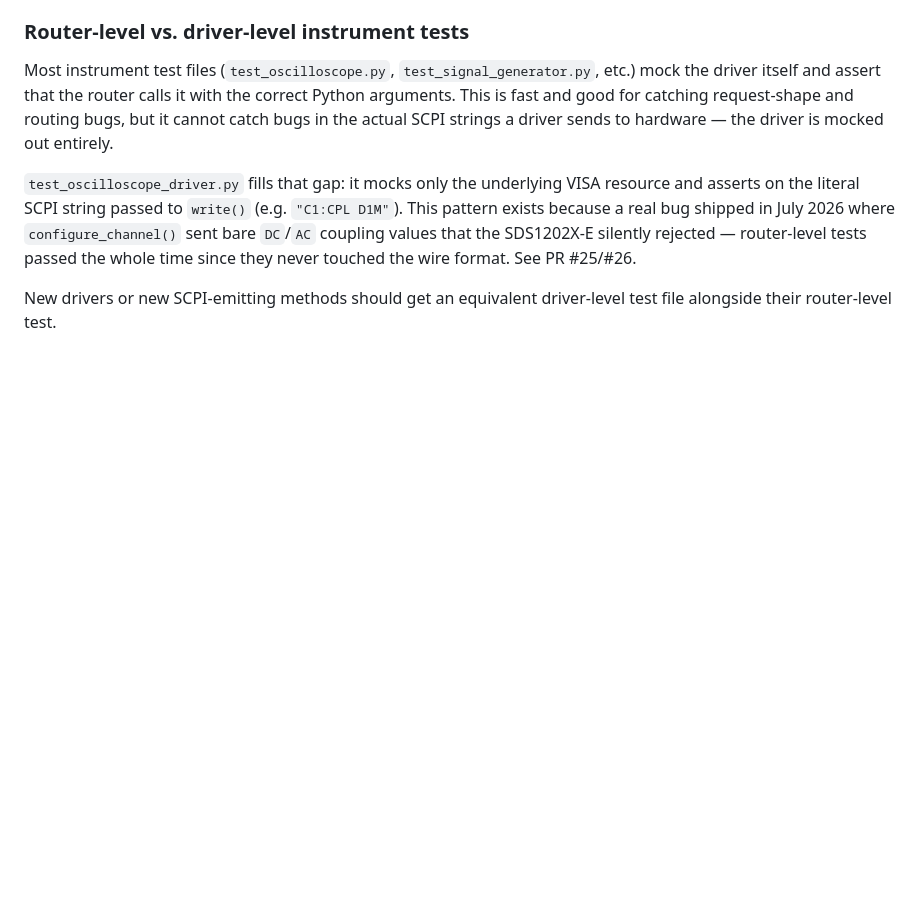
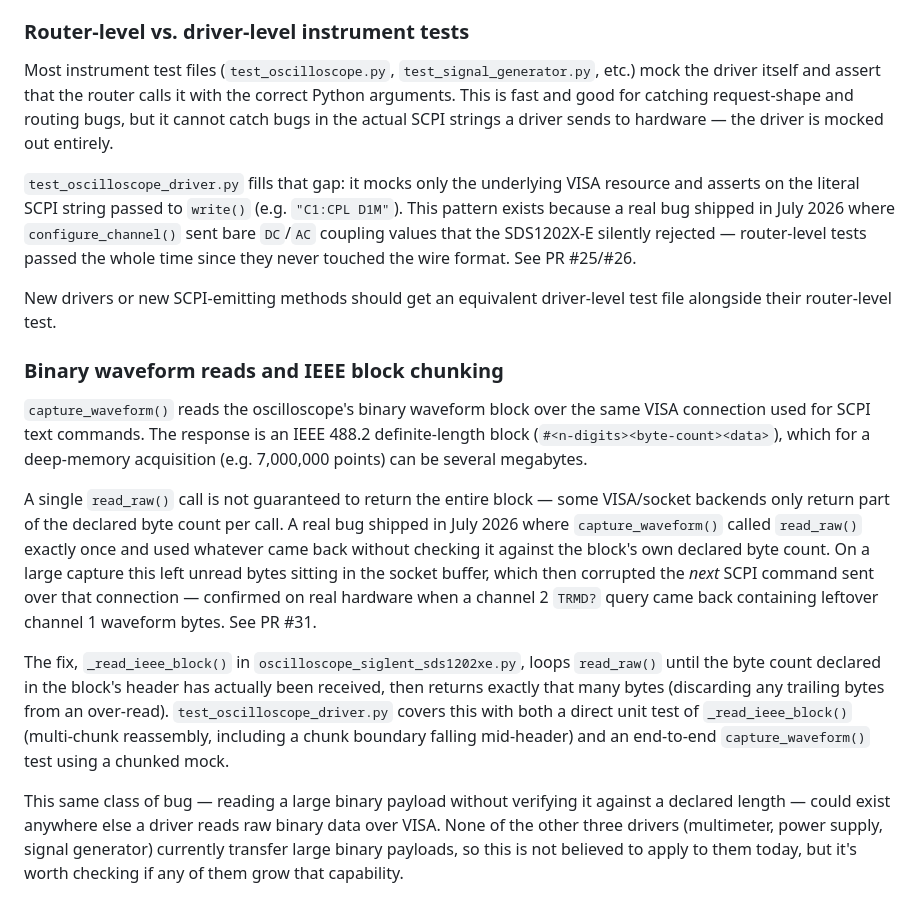
Before and after one commit to theAgingApprentice/bench-instrument-service, a Markdown page: docs/ARCHITECTURE.md, the part around the change. Drawn GitHub-style; blank space fills up the shorter version.

Commit message:
Document capture_waveform() IEEE block chunking fix in ARCHITECTURE.md

```diff
--- a/docs/ARCHITECTURE.md
+++ b/docs/ARCHITECTURE.md
@@ -232,3 +232,35 @@ time since they never touched the wire format. See PR #25/#26.
 
 New drivers or new SCPI-emitting methods should get an equivalent
 driver-level test file alongside their router-level test.
+
+### Binary waveform reads and IEEE block chunking
+
+`capture_waveform()` reads the oscilloscope's binary waveform block over the
+same VISA connection used for SCPI text commands. The response is an IEEE
+488.2 definite-length block (`#<n-digits><byte-count><data>`), which for a
+deep-memory acquisition (e.g. 7,000,000 points) can be several megabytes.
+
+A single `read_raw()` call is not guaranteed to return the entire block —
+some VISA/socket backends only return part of the declared byte count per
+call. A real bug shipped in July 2026 where `capture_waveform()` called
+`read_raw()` exactly once and used whatever came back without checking it
+against the block's own declared byte count. On a large capture this left
+unread bytes sitting in the socket buffer, which then corrupted the *next*
+SCPI command sent over that connection — confirmed on real hardware when a
+channel 2 `TRMD?` query came back containing leftover channel 1 waveform
+bytes. See PR #31.
+
+The fix, `_read_ieee_block()` in `oscilloscope_siglent_sds1202xe.py`, loops
+`read_raw()` until the byte count declared in the block's header has
+actually been received, then returns exactly that many bytes (discarding
+any trailing bytes from an over-read). `test_oscilloscope_driver.py` covers
+this with both a direct unit test of `_read_ieee_block()` (multi-chunk
+reassembly, including a chunk boundary falling mid-header) and an
+end-to-end `capture_waveform()` test using a chunked mock.
+
+This same class of bug — reading a large binary payload without verifying
+it against a declared length — could exist anywhere else a driver reads
+raw binary data over VISA. None of the other three drivers (multimeter,
+power supply, signal generator) currently transfer large binary payloads,
+so this is not believed to apply to them today, but it's worth checking
+if any of them grow that capability.
```
